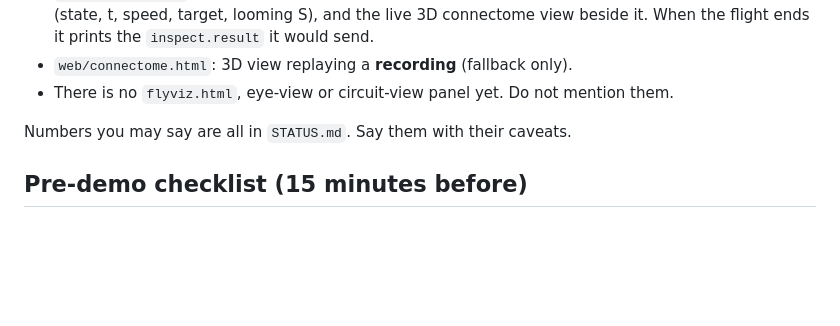
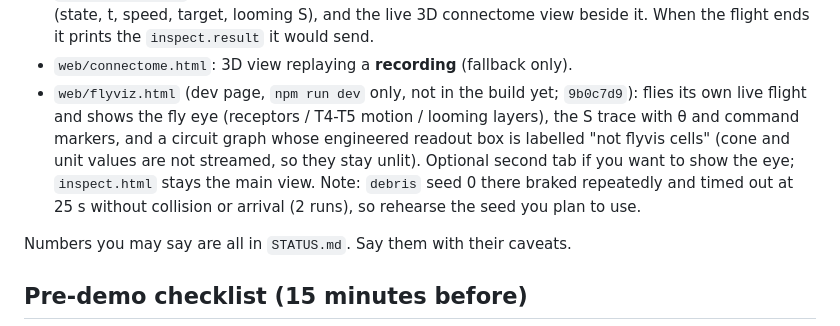
Before and after one commit to monishramj/flyby, a Markdown page: docs/fly-connectome/DEMO.md, the part around the change. Rendered like a GitHub page; blank space fills up the shorter version.

```diff
--- a/docs/fly-connectome/DEMO.md
+++ b/docs/fly-connectome/DEMO.md
@@ -12,7 +12,13 @@ Overhead triage → approve a close-in inspection → fly it with the fly reflex
   (96 × 96), HUD (state, t, speed, target, looming S), and the live 3D connectome view
   beside it. When the flight ends it prints the `inspect.result` it would send.
 - `web/connectome.html`: 3D view replaying a **recording** (fallback only).
-- There is no `flyviz.html`, eye-view or circuit-view panel yet. Do not mention them.
+- `web/flyviz.html` (dev page, `npm run dev` only, not in the build yet; `9b0c7d9`): flies its
+  own live flight and shows the fly eye (receptors / T4-T5 motion / looming layers), the S
+  trace with θ and command markers, and a circuit graph whose engineered readout box is
+  labelled "not flyvis cells" (cone and unit values are not streamed, so they stay unlit).
+  Optional second tab if you want to show the eye; `inspect.html` stays the main view.
+  Note: `debris` seed 0 there braked repeatedly and timed out at 25 s without collision
+  or arrival (2 runs), so rehearse the seed you plan to use.
 
 Numbers you may say are all in `STATUS.md`. Say them with their caveats.
 
```
Also changed, not shown: docs/fly-connectome/STATUS.md (+34 -0 lines).
